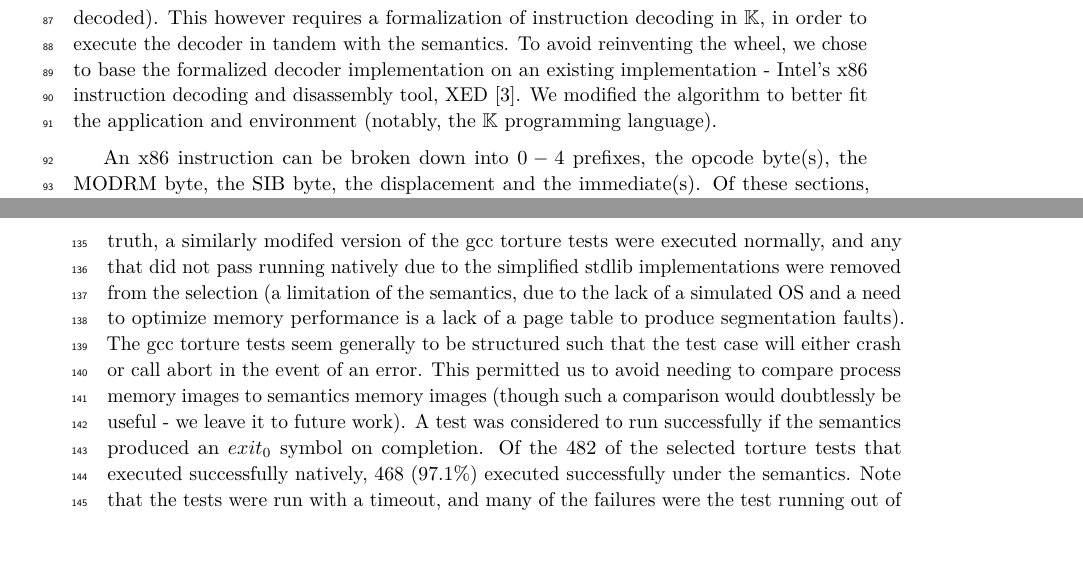
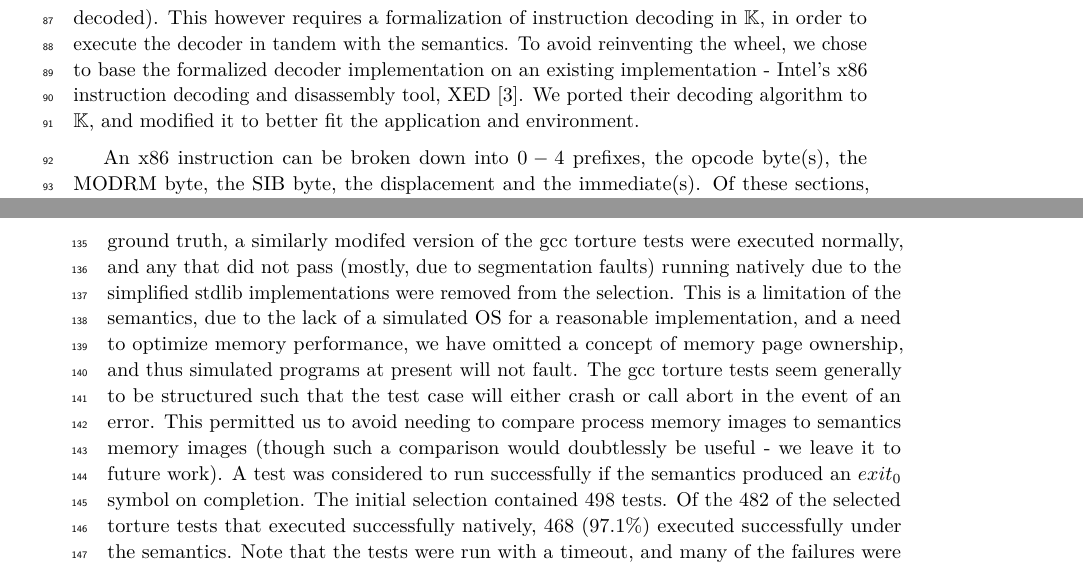
Before and after one commit to sdasgup3/SpISA-19, a LaTeX paper (main.tex, which reads decoder.tex): two parts of pages 3 and 4 of 4, joined at a grey line, cut so that both start at the same text, the shorter picture padded with empty space. Compiled offline with pdfLaTeX.

Commit message:
last touches

```diff
--- a/decoder.tex
+++ b/decoder.tex
@@ -12,11 +12,11 @@ Two basic approaches to applying binaries to the existing x86 semantics present
 
 However, each of these algorithms share a common flaw: they cannot offer any formal certainty that the decoded program is actually the one that would run if the binary were executed, and thus any property proved from that program must be met with some skepticism.  As an example of why, consider the target of an indirect jump (of the form \instr{jmp \%rax}) – where the target is computed by an arbitrary function.  Determining the value of that function’s return can be arbitrarily complex, up to undecidable.  Thus, the location of program flow is, in the general case, undecidable.  Even if no deliberate example of an indirect jump to a computed location exists, one can still occur through a programming error such as a buffer overflow.  Few, if any, real world x86 programs lack any indirect jumps, as \instr{ret} performs one.  Thus, any attempt to prove a property over a disassembled binary must solve this problem.  Hence, the need for a formalized decoder.
 
-In order to sidestep these issues, we took the alternative approach of decoding individual instructions as the semantics execute them.  At any given step of execution, the semantics know exactly where the program counter is, and thus exactly where the next instruction should start.  After decoding and executing the instruction, the semantics know exactly where the program counter should go next (from the size and semantics of the instruction decoded).  This however requires a formalization of instruction decoding in \K, in order to execute the decoder in tandem with the semantics.  To avoid reinventing the wheel, we chose to base the formalized decoder implementation on an existing implementation - Intel’s x86 instruction decoding and disassembly tool, XED~\cite{xed}.  We modified the algorithm to better fit the application and environment (notably, the \K programming language).
+In order to sidestep these issues, we took the alternative approach of decoding individual instructions as the semantics execute them.  At any given step of execution, the semantics know exactly where the program counter is, and thus exactly where the next instruction should start.  After decoding and executing the instruction, the semantics know exactly where the program counter should go next (from the size and semantics of the instruction decoded).  This however requires a formalization of instruction decoding in \K, in order to execute the decoder in tandem with the semantics.  To avoid reinventing the wheel, we chose to base the formalized decoder implementation on an existing implementation - Intel’s x86 instruction decoding and disassembly tool, XED~\cite{xed}.  We ported their decoding algorithm to \K, and modified it to better fit the application and environment.
 
 An \GENISA instruction can be broken down into $0-4$ prefixes, the opcode byte(s), the MODRM byte, the SIB byte, the displacement and the immediate(s).  Of these sections, all but the opcodes are optional.  One cannot know how many of these sections exist, or how to interpret the values contained in them until they have decoded previous sections.  So the first step of the algorithm is to look for prefixes, especially \s{VEX} and \s{EVEX} prefixes, each of which will cause future opcode values to be interpreted differently.  The presence of other prefixes is also recorded, and using this information the opcode is found.  Using the information about opcode and prefixes, the presence or absence of the MODRM and SIB bytes are determined, and these bytes are picked apart for their constituent values.  After all this data has been extracted, the precise instruction and operand variant can be determined.  This is where the \K Framework in particular shines – matching arbitrary subsets of properties to particular patterns is the foundation of both the \K rule, and this pivotal instruction selection step.  This match gives this step an extremely intuitive representation in \K – one rule per instruction variant.  Moreover, the input data fed to the automatically generated sections of the original Intel decoder can be re-purposed to automatically generate these \K rules.  The reference decoder requires complex generated code to perform what amounts to pattern matching on various decode properties that can be known without the instruction variant (as an example, branching between two possible sets of variants on whether the MOD bits of MODRM were 0b11).  \K can do all of these pattern matches in one step, and in a far more legible format by simply incorporating the desired constraint into a rule. After instruction selection, the sizes and positions of the remaining sections of the instructions are known to the decoder, and it can extract them trivially.  After this point, the next challenge is using the decoded instruction to generate the desired semantics operation.  Unfortunately AT\&T syntax (which the most complete \ISA semantics~\cite{Dasgupta:2019}, modeled in \K, were based on) lacks clear standardization over all of x86, and its implementation by GAS~\cite{gas} differs from its implementation by XED (for example, in how it produces suffixes for certain instructions), along with changes in instruction mnemonics between input assembler code and output disassembled code makes mapping decoded instruction mnemonics (decoder output) to assembly instruction mnemonics (semantics input) nontrivial.  This problem was eventually solved by building a lookup table of assembled instruction variants to original assembler mnemonics using GAS.  Once this step was completed, translating the instruction operands was relatively simple.
 
-At first, the decoder was tested on its ability to  convert any binary sequence, specifying to a valid instruction in \ISA, to the corresponding mnemonic. The binary sequences are  obtained either from XED test-suite or created manually using GAS~\cite{gas} assembler. A successful completion of this experiment ensured that the decoding logic is correctly implemented and works for all the valid \ISA instructions. To gain more confidence, the decoder was also tested by combining the instruction disassembler with a simple linear sweep algorithm and then comparing it with the output of XED.  Once an acceptable accuracy was reached, the decoder was combined with the x86 semantics and run on a selection of the gcc-c torture tests~\cite{CTORTURE}.  The tests were modified slightly from their original implementations by replacing certain standard library implementations with simpler versions.  This was done for the sake of feasibility, as the semantics run much more slowly than native code.  As a ground truth, a similarly modifed version of the gcc torture tests were executed normally, and any that did not pass running natively due to the simplified stdlib implementations were removed from the selection (a limitation of the semantics, due to the lack of a simulated OS and a need to optimize memory performance is a lack of a page table to produce segmentation faults).  The gcc torture tests seem generally to be structured such that the test case will either crash or call abort in the event of an error.  This permitted us to avoid needing to compare process memory images to semantics memory images (though such a comparison would doubtlessly be useful - we leave it to future work).  A test was considered to run successfully if the semantics produced an $exit_0$ symbol on completion.  Of the 482 of the selected torture tests that executed successfully natively, 468 (97.1\%) executed successfully under the semantics.  Note that the tests were run with a timeout, and many of the failures were the test running out of time (and this number of failures was very slightly nondeterministic due to background tasks on the machine).  The failures were a mix of programs that used unsupported instructions, programs which took too long and timed out, programs that called abort and programs that crashed or aborted during execution.  Though not all passed, the vast majority of the tests did (and, doubtlessly a longer timeout would have allowed several of the failure cases to pass), and continuing work will see this number increase.
+At first, the decoder was tested on its ability to  convert any binary sequence, specifying to a valid instruction in \ISA, to the corresponding mnemonic. The binary sequences are  obtained either from XED test-suite or created manually using GAS~\cite{gas} assembler. A successful completion of this experiment ensured that the decoding logic is correctly implemented and works for all the valid \ISA instructions. To gain more confidence, the decoder was also tested by combining the instruction disassembler with a simple linear sweep algorithm and then comparing it with the output of XED.  Once an acceptable accuracy was reached, the decoder was combined with the x86 semantics and run on a selection of the gcc-c torture tests~\cite{CTORTURE}.  The tests were modified slightly from their original implementations by replacing certain standard library implementations with simpler versions.  This was done for the sake of feasibility, as the semantics run much more slowly than native code.  As a ground truth, a similarly modifed version of the gcc torture tests were executed normally, and any that did not pass (mostly, due to segmentation faults) running natively due to the simplified stdlib implementations were removed from the selection. This is a limitation of the semantics, due to the lack of a simulated OS for a reasonable implementation, and a need to optimize memory performance, we have omitted a concept of memory page ownership, and thus simulated programs at present will not fault. The gcc torture tests seem generally to be structured such that the test case will either crash or call abort in the event of an error.  This permitted us to avoid needing to compare process memory images to semantics memory images (though such a comparison would doubtlessly be useful - we leave it to future work).  A test was considered to run successfully if the semantics produced an $exit_0$ symbol on completion.  The initial selection contained 498 tests.  Of the 482 of the selected torture tests that executed successfully natively, 468 (97.1\%) executed successfully under the semantics.  Note that the tests were run with a timeout, and many of the failures were the test running out of time (and this number of failures was very slightly nondeterministic due to background tasks on the machine).  The failures were a mix of programs that used unsupported instructions, programs which took too long and timed out, programs that called abort and programs that crashed or aborted during execution.  Though not all passed, the vast majority of the tests did (and, doubtlessly a longer timeout would have allowed several of the failure cases to pass), and continuing work will see this number increase.
 
 \subsection{Limitation}
 The new decode $+$ execution semantics is much more practically useful than the original semantics, but still has some limitations.  Dynamic linking is not supported, so the binary must be statically linked (or the dynamic sections made unreachable).  Presently the semantics do not support system calls so, although the decoder can decode them, they cannot be executed properly.  This leads to a need for some debugging symbols, as the semantics must skip to the \emph{<main>} symbol rather than starting at the program entry point, since most libc implementations’ initialization code will always make system calls.  Future work will be addressing these shortcomings, and addressing technical incompatibilities that currently block symbolic execution over the semantics.
```
